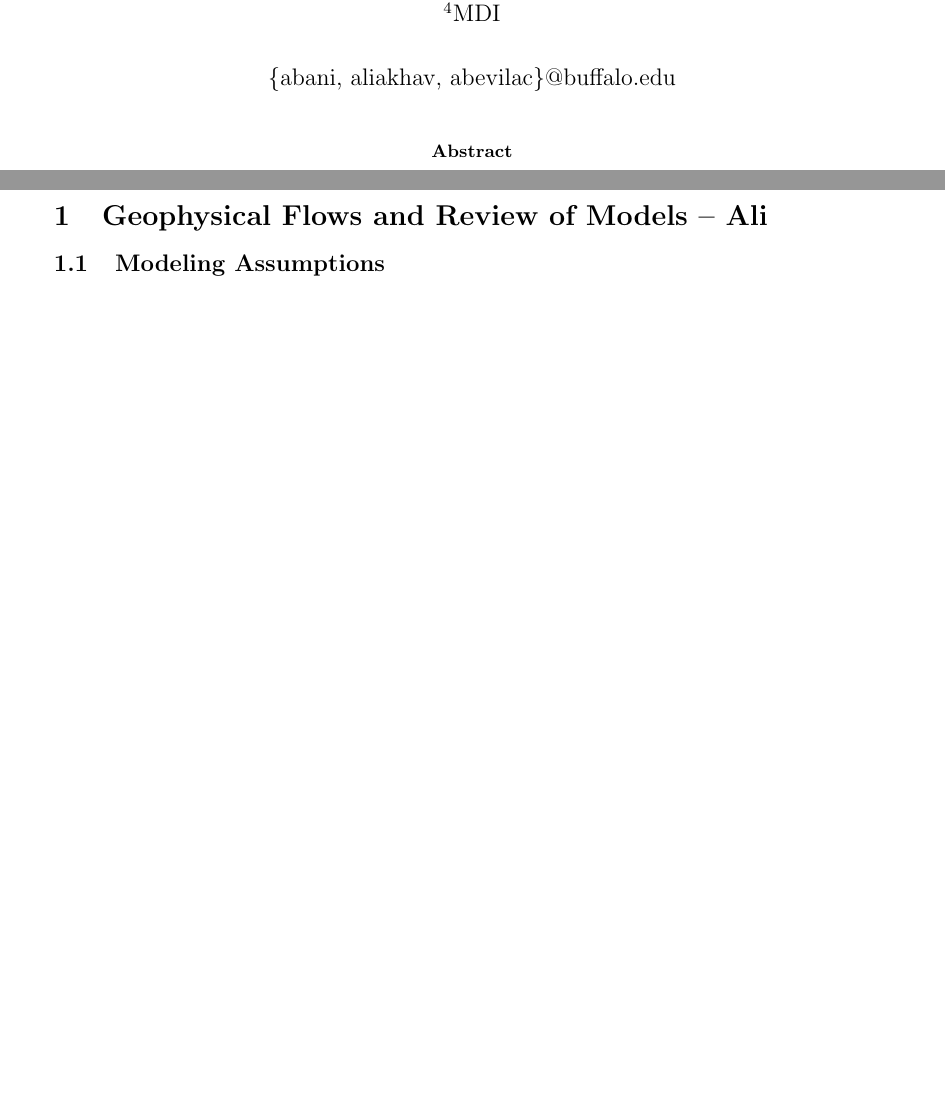
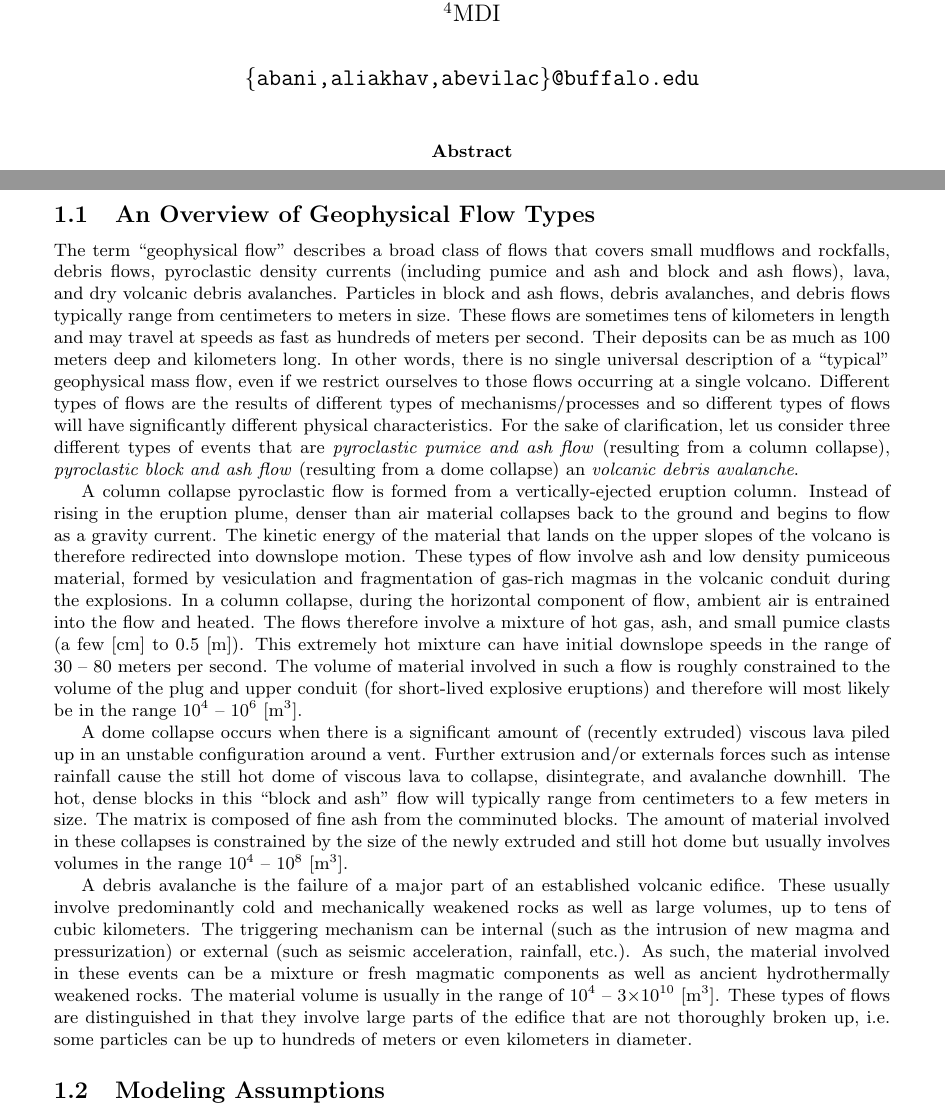
Before and after one commit to abani1/Modeling_stats, a LaTeX document (rheo_paper.tex): two parts of pages 1 and 2 of 3 before the commit and two parts of pages 1 and 2 of 4 after it, joined at a grey line, cut so that both start at the same text, the shorter picture padded with empty space. Compiled offline with pdfLaTeX.

Commit message:
Overview of geophysical flow types subsection.

```diff
--- a/rheo_paper.tex
+++ b/rheo_paper.tex
@@ -31,12 +31,12 @@
 \author[3]{A. Bevilaqua}
 \author[4]{E. B. Pitman}
 
-\affil [1]{Comp. Data Science and Eng., University at Buffalo, Buffalo NY 14260 }
-\affil [2]{Dept. of Mech. and  Aero. Eng., University at Buffalo, Buffalo NY 14260 }
-\affil [3]{Dept. of Geology., University at Buffalo, Buffalo NY 14260 }
+\affil[1]{Comp. Data Science and Eng., University at Buffalo, Buffalo NY 14260 }
+\affil[2]{Dept. of Mech. and  Aero. Eng., University at Buffalo, Buffalo NY 14260 }
+\affil[3]{Dept. of Geology., University at Buffalo, Buffalo NY 14260 }
 \affil[4]{MDI}
 
-\date{\{abani, aliakhav, abevilac\}@buffalo.edu}
+\date{\texttt{\{abani,aliakhav,abevilac\}@buffalo.edu}}
 
 
 \maketitle
@@ -52,6 +52,14 @@ interest in simulations based on three established models (Mohr-Coulomb, Pouliqe
 \newpage
 \section{Geophysical Flows and Review of Models -- Ali}
 
+\subsection{An Overview of Geophysical Flow Types}
+The term ``geophysical flow'' describes a broad class of flows that covers small mudflows and rockfalls, debris flows, pyroclastic density currents (including pumice and ash and block and ash flows), lava, and dry volcanic debris avalanches. Particles in block and ash flows, debris avalanches, and debris flows typically range from centimeters to meters in size. These flows are sometimes tens of kilometers in length and may travel at speeds as fast as hundreds of meters per second. Their deposits can be as much as 100 meters deep and kilometers long. In other words, there is no single universal description of a ``typical'' geophysical mass flow, even if we restrict ourselves to those flows occurring at a single volcano. Different types of flows are the results of different types of mechanisms/processes and so different types of flows will have significantly different physical characteristics. For the sake of clarification, let us consider three different types of events that are \textit{pyroclastic pumice and ash flow} (resulting from a column collapse), \textit{pyroclastic block and ash flow} (resulting from a dome collapse) an \textit{volcanic debris avalanche}.
+
+A column collapse pyroclastic flow is formed from a vertically-ejected eruption column. Instead of rising in the eruption plume, denser than air material collapses back to the ground and begins to flow as a gravity current. The kinetic energy of the material that lands on the upper slopes of the volcano is therefore redirected into downslope motion. These types of flow involve ash and low density pumiceous material, formed by vesiculation and fragmentation of gas-rich magmas in the volcanic conduit during the explosions. In a column collapse, during the horizontal component of flow, ambient air is entrained into the flow and heated. The flows therefore involve a mixture of hot gas, ash, and small pumice clasts (a few [cm] to 0.5 [m]). This extremely hot mixture can have initial downslope speeds in the range of 30 -- 80 meters per second. The volume of material involved in such a flow is roughly constrained to the volume of the plug and upper conduit (for short-lived explosive eruptions) and therefore will most likely be in the range $10^4$ -- $10^6$ [$\mathrm{m^3}$].
+
+A dome collapse occurs when there is a significant amount of (recently extruded) viscous lava piled up in an unstable configuration around a vent. Further extrusion and/or externals forces such as intense rainfall cause the still hot dome of viscous lava to collapse, disintegrate, and avalanche downhill. The hot, dense blocks in this ``block and ash'' flow will typically range from centimeters to a few meters in size. The matrix is composed of fine ash from the comminuted blocks. The amount of material involved in these collapses is constrained by the size of the newly extruded and still hot dome but usually involves volumes in the range $10^4$ -- $10^8$ [$\mathrm{m^3}$].
+
+A debris avalanche is the failure of a major part of an established volcanic edifice. These usually involve predominantly cold and mechanically weakened rocks as well as large volumes, up to tens of cubic kilometers. The triggering mechanism can be internal (such as the intrusion of new magma and pressurization) or external (such as seismic acceleration, rainfall, etc.). As such, the material involved in these events can be a mixture or fresh magmatic components as well as ancient hydrothermally weakened rocks. The material volume is usually in the range of $10^4$ -- 3$\times10^{10}$ [$\mathrm{m^3}$]. These types of flows are distinguished in that they involve large parts of the edifice that are not thoroughly broken up, i.e. some particles can be up to hundreds of meters or even kilometers in diameter.
 \subsection{Modeling Assumptions}
 \begin{enumerate}
 \item[M1] {Depth Averaging}
```
Also changed, not shown: rheo_paper.pdf.
